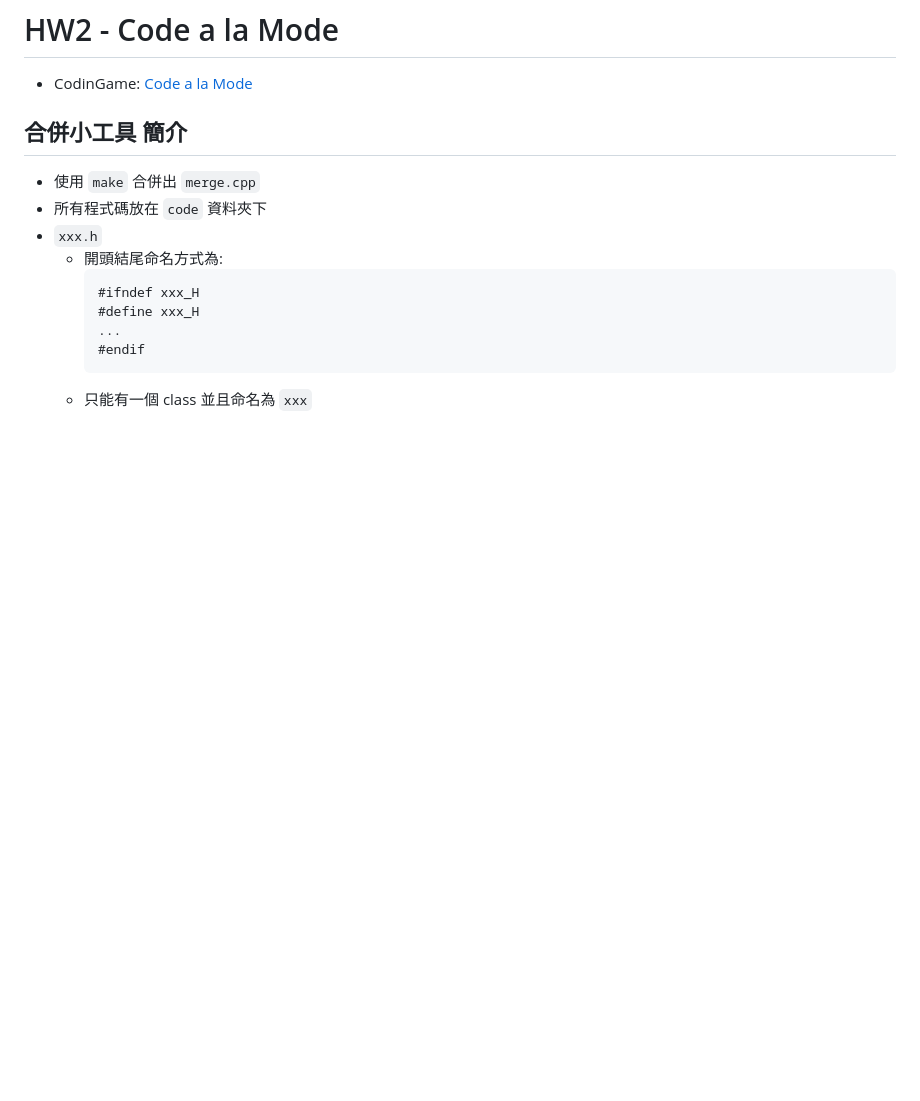
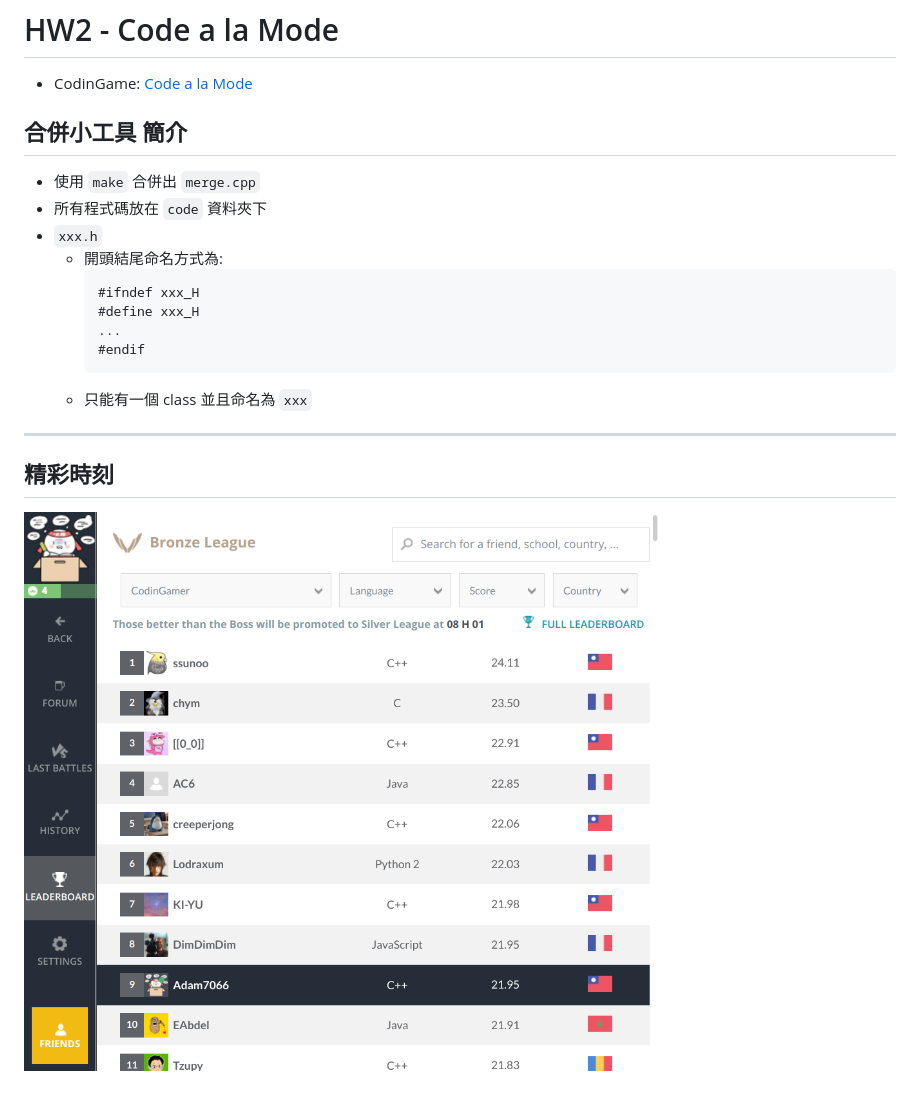
Before and after one commit to Adam7066/ThePracticeOfProgramming, a Markdown page: HW2/README.md, the part around the change. Rendered like a GitHub page; pictures changed too: HW2/rank.png (added); blank space fills up the shorter version.

````diff
--- a/HW2/README.md
+++ b/HW2/README.md
@@ -13,3 +13,6 @@
         #endif
         ```
     - 只能有一個 class 並且命名為 `xxx`
+---
+## 精彩時刻
+![](rank.png)
````
Also changed, not shown: 12 other files.
